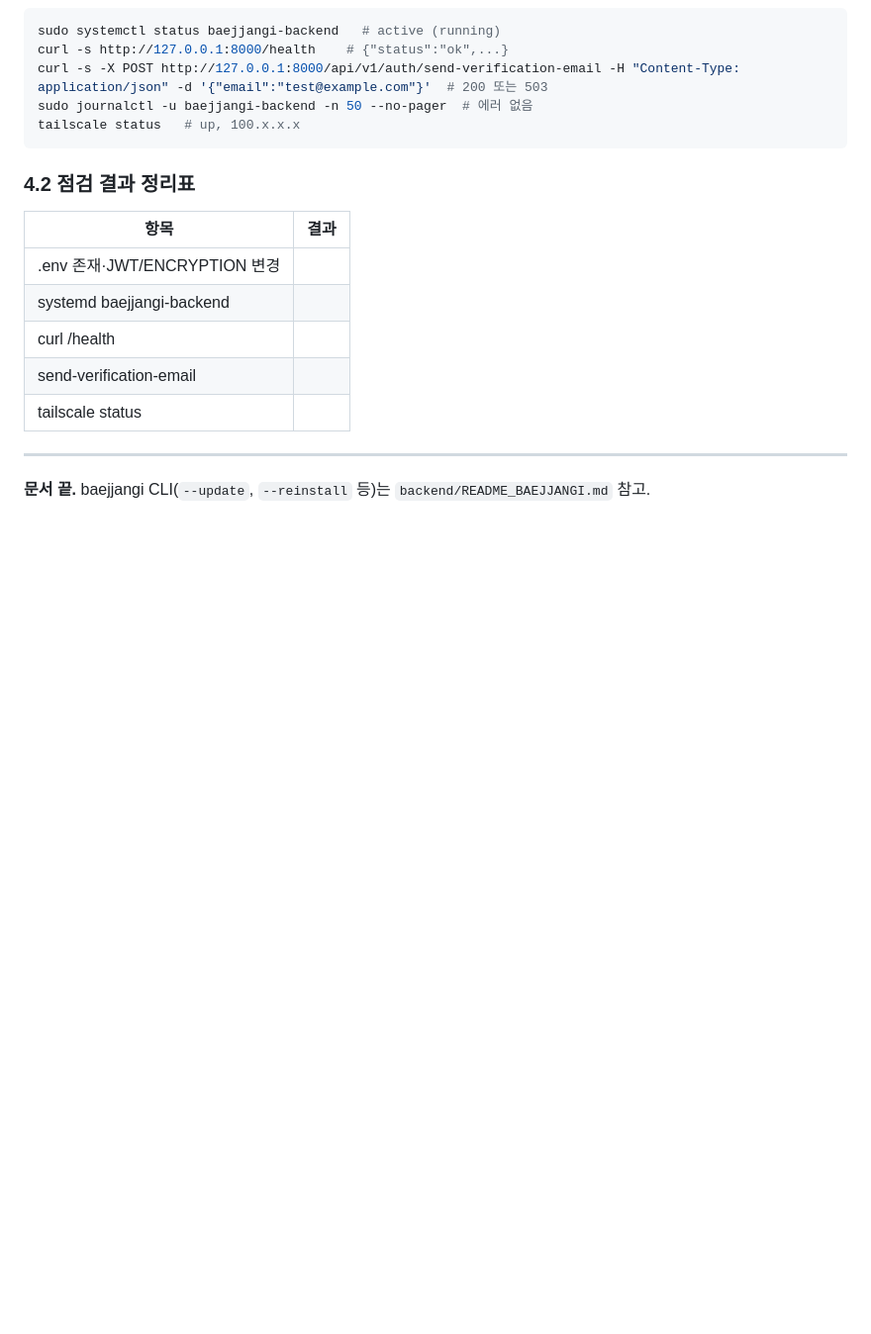
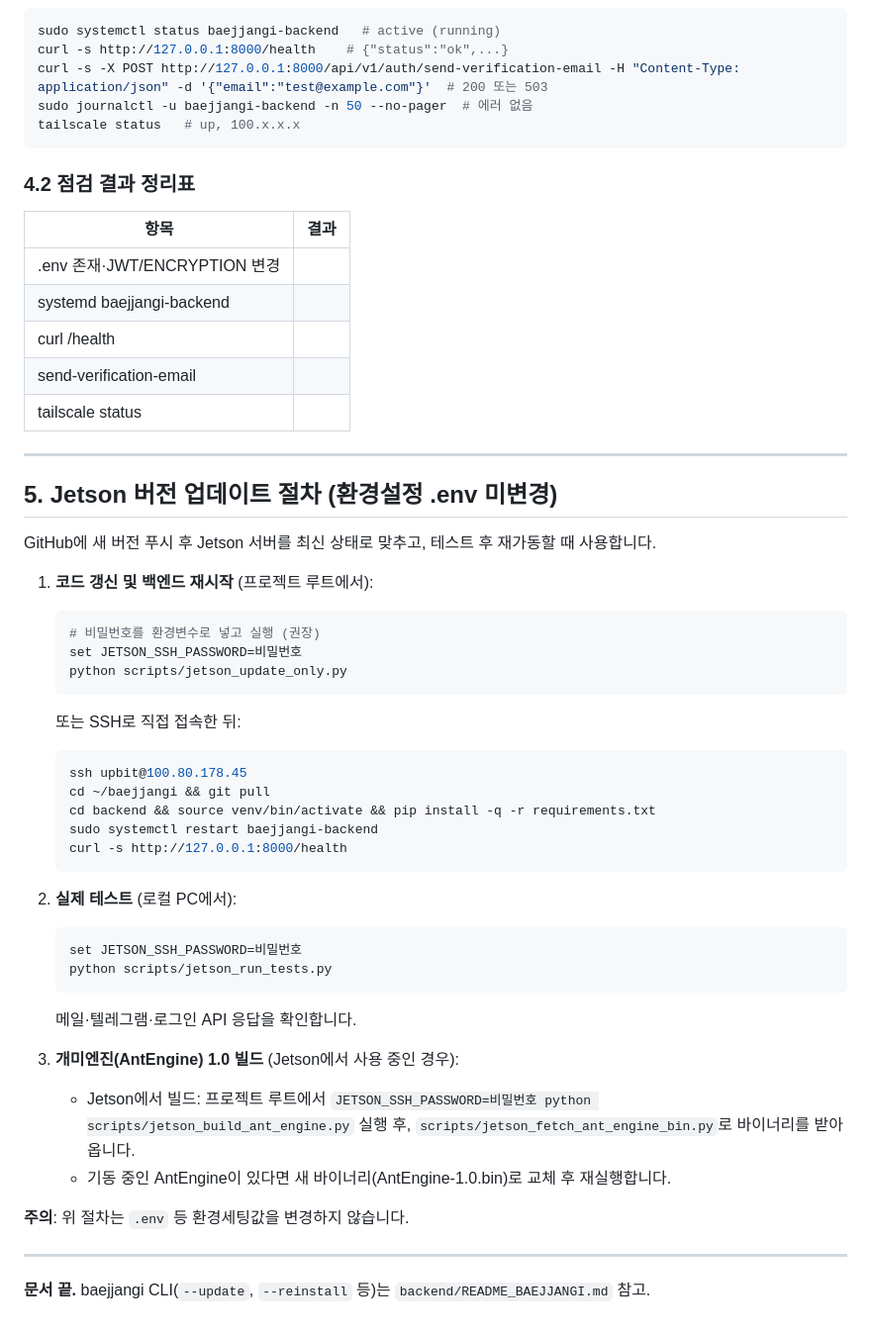
Before and after one commit to azossy/upbitAUTObot, a Markdown page: docs/설치_및_배포_가이드.md, the part around the change. Shown at 99% size. Drawn GitHub-style; blank space fills up the shorter version.

Commit message:
docs: Jetson 버전 업데이트 절차(환경설정 미변경) 추가
Made-with: Cursor

````diff
--- a/docs/설치_및_배포_가이드.md
+++ b/docs/설치_및_배포_가이드.md
@@ -176,4 +176,38 @@ tailscale status   # up, 100.x.x.x
 
 ---
 
+## 5. Jetson 버전 업데이트 절차 (환경설정 .env 미변경)
+
+GitHub에 새 버전 푸시 후 Jetson 서버를 최신 상태로 맞추고, 테스트 후 재가동할 때 사용합니다.
+
+1. **코드 갱신 및 백엔드 재시작** (프로젝트 루트에서):
+   ```bash
+   # 비밀번호를 환경변수로 넣고 실행 (권장)
+   set JETSON_SSH_PASSWORD=비밀번호
+   python scripts/jetson_update_only.py
+   ```
+   또는 SSH로 직접 접속한 뒤:
+   ```bash
+   ssh upbit@100.80.178.45
+   cd ~/baejjangi && git pull
+   cd backend && source venv/bin/activate && pip install -q -r requirements.txt
+   sudo systemctl restart baejjangi-backend
+   curl -s http://127.0.0.1:8000/health
+   ```
+
+2. **실제 테스트** (로컬 PC에서):
+   ```bash
+   set JETSON_SSH_PASSWORD=비밀번호
+   python scripts/jetson_run_tests.py
+   ```
+   메일·텔레그램·로그인 API 응답을 확인합니다.
+
+3. **개미엔진(AntEngine) 1.0 빌드** (Jetson에서 사용 중인 경우):
+   - Jetson에서 빌드: 프로젝트 루트에서 `JETSON_SSH_PASSWORD=비밀번호 python scripts/jetson_build_ant_engine.py` 실행 후, `scripts/jetson_fetch_ant_engine_bin.py`로 바이너리를 받아옵니다.
+   - 기동 중인 AntEngine이 있다면 새 바이너리(AntEngine-1.0.bin)로 교체 후 재실행합니다.
+
+**주의**: 위 절차는 `.env` 등 환경세팅값을 변경하지 않습니다.
+
+---
+
 **문서 끝.** baejjangi CLI(`--update`, `--reinstall` 등)는 `backend/README_BAEJJANGI.md` 참고.
````
